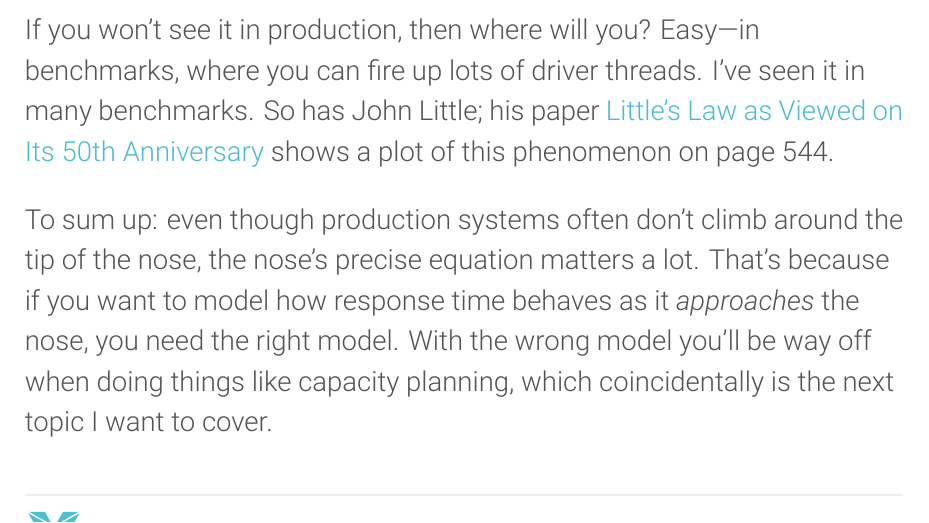
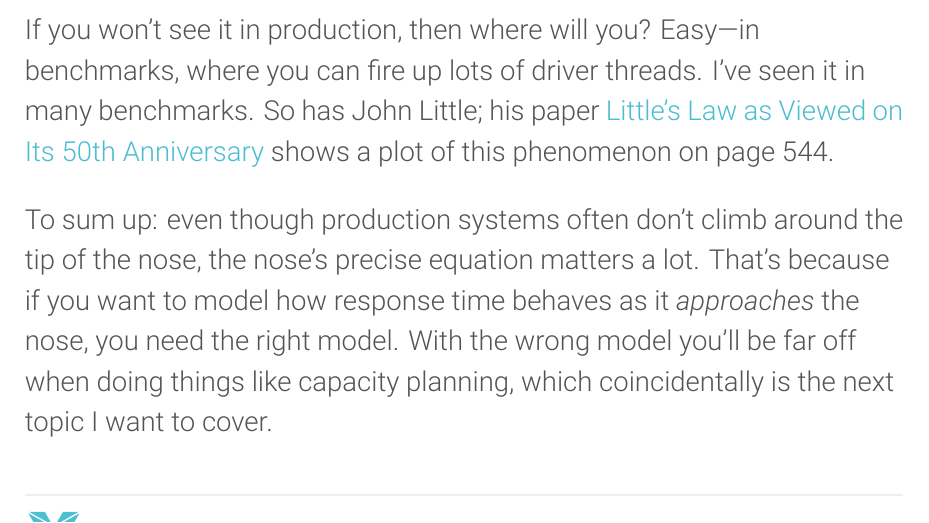
Before and after one commit to VividCortex/ebooks, a LaTeX document (scalability.tex): part of page 27 of 51, cut so that both start at the same text. Compiled offline with XeLaTeX; a missing font is replaced by an installed copy or a similar font.

Commit message:
s/way/far/

```diff
--- a/scalability.tex
+++ b/scalability.tex
@@ -768,7 +768,7 @@ Law as Viewed on Its 50th Anniversary} shows a plot of this phenomenon on page
 To sum up: even though production systems often don't climb around the tip of
 the nose, the nose's precise equation matters a lot. That's because if you want
 to model how response time behaves as it {\itshape approaches} the nose, you
-need the right model. With the wrong model you'll be way off when doing things
+need the right model. With the wrong model you'll be far off when doing things
 like capacity planning, which coincidentally is the next topic I want to cover.
 
 \newpage
```
